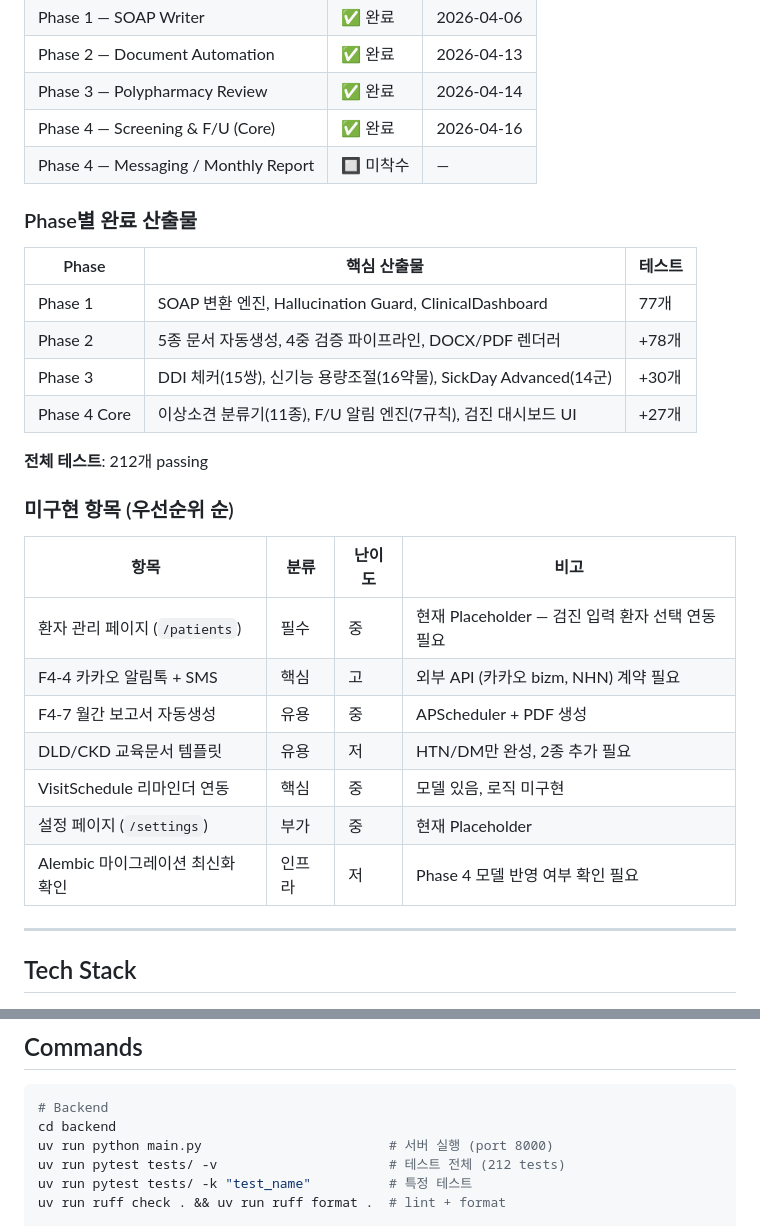
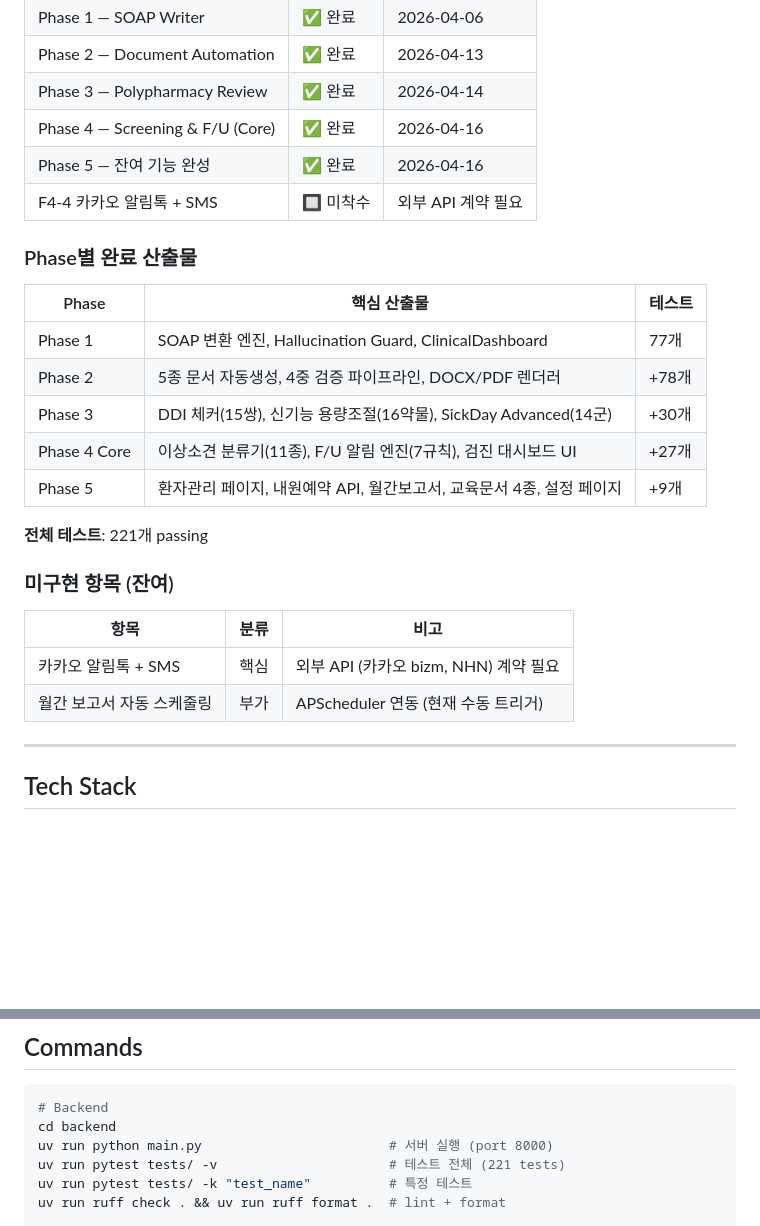
Before and after one commit to gabehihi/aro, a Markdown page: CLAUDE.md, 2 parts joined by grey strips. Rendered like a GitHub page; blank space fills up the shorter version.

```diff
--- a/CLAUDE.md
+++ b/CLAUDE.md
@@ -16,7 +16,8 @@ PRD: `docs/PRD.md` | 아키텍처: `docs/architecture.md` | 개발 로드맵: `d
 | Phase 2 — Document Automation | ✅ 완료 | 2026-04-13 |
 | Phase 3 — Polypharmacy Review | ✅ 완료 | 2026-04-14 |
 | Phase 4 — Screening & F/U (Core) | ✅ 완료 | 2026-04-16 |
-| Phase 4 — Messaging / Monthly Report | 🔲 미착수 | — |
+| Phase 5 — 잔여 기능 완성 | ✅ 완료 | 2026-04-16 |
+| F4-4 카카오 알림톡 + SMS | 🔲 미착수 | 외부 API 계약 필요 |
 
 ### Phase별 완료 산출물
 
@@ -26,20 +27,16 @@ PRD: `docs/PRD.md` | 아키텍처: `docs/architecture.md` | 개발 로드맵: `d
 | Phase 2 | 5종 문서 자동생성, 4중 검증 파이프라인, DOCX/PDF 렌더러 | +78개 |
 | Phase 3 | DDI 체커(15쌍), 신기능 용량조절(16약물), SickDay Advanced(14군) | +30개 |
 | Phase 4 Core | 이상소견 분류기(11종), F/U 알림 엔진(7규칙), 검진 대시보드 UI | +27개 |
+| Phase 5 | 환자관리 페이지, 내원예약 API, 월간보고서, 교육문서 4종, 설정 페이지 | +9개 |
 
-**전체 테스트**: 212개 passing
+**전체 테스트**: 221개 passing
 
-### 미구현 항목 (우선순위 순)
+### 미구현 항목 (잔여)
 
-| 항목 | 분류 | 난이도 | 비고 |
-|------|------|--------|------|
-| 환자 관리 페이지 (`/patients`) | 필수 | 중 | 현재 Placeholder — 검진 입력 환자 선택 연동 필요 |
-| F4-4 카카오 알림톡 + SMS | 핵심 | 고 | 외부 API (카카오 bizm, NHN) 계약 필요 |
-| F4-7 월간 보고서 자동생성 | 유용 | 중 | APScheduler + PDF 생성 |
-| DLD/CKD 교육문서 템플릿 | 유용 | 저 | HTN/DM만 완성, 2종 추가 필요 |
-| VisitSchedule 리마인더 연동 | 핵심 | 중 | 모델 있음, 로직 미구현 |
-| 설정 페이지 (`/settings`) | 부가 | 중 | 현재 Placeholder |
-| Alembic 마이그레이션 최신화 확인 | 인프라 | 저 | Phase 4 모델 반영 여부 확인 필요 |
+| 항목 | 분류 | 비고 |
+|------|------|------|
+| 카카오 알림톡 + SMS | 핵심 | 외부 API (카카오 bizm, NHN) 계약 필요 |
+| 월간 보고서 자동 스케줄링 | 부가 | APScheduler 연동 (현재 수동 트리거) |
 
 ---
 
@@ -63,7 +60,7 @@ PRD: `docs/PRD.md` | 아키텍처: `docs/architecture.md` | 개발 로드맵: `d
 # Backend
 cd backend
 uv run python main.py                        # 서버 실행 (port 8000)
-uv run pytest tests/ -v                      # 테스트 전체 (212 tests)
+uv run pytest tests/ -v                      # 테스트 전체 (221 tests)
 uv run pytest tests/ -k "test_name"          # 특정 테스트
 uv run ruff check . && uv run ruff format .  # lint + format
 
```
Also changed, not shown: other parts of CLAUDE.md (+18 -11 lines).
